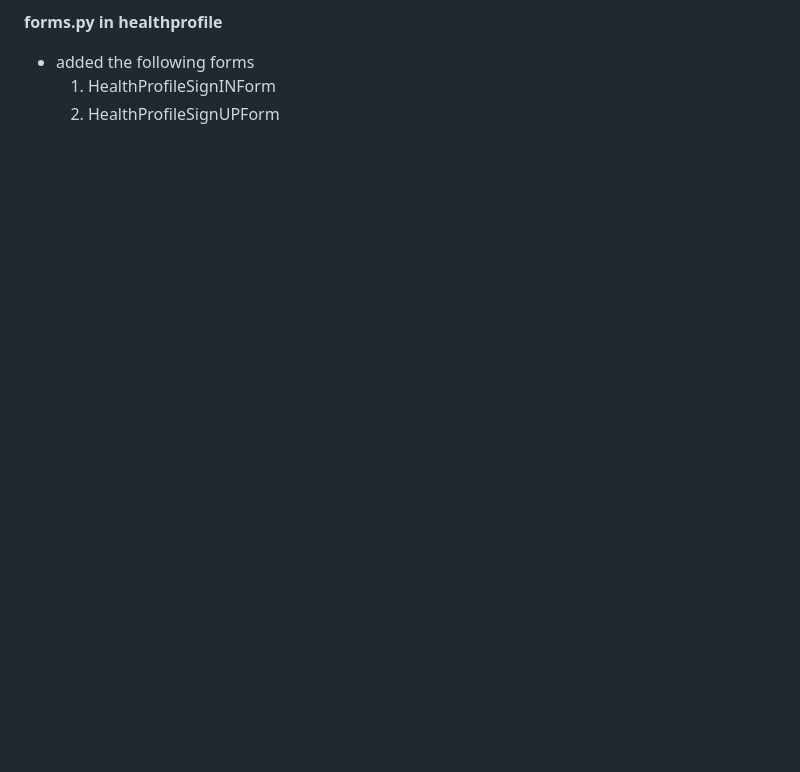
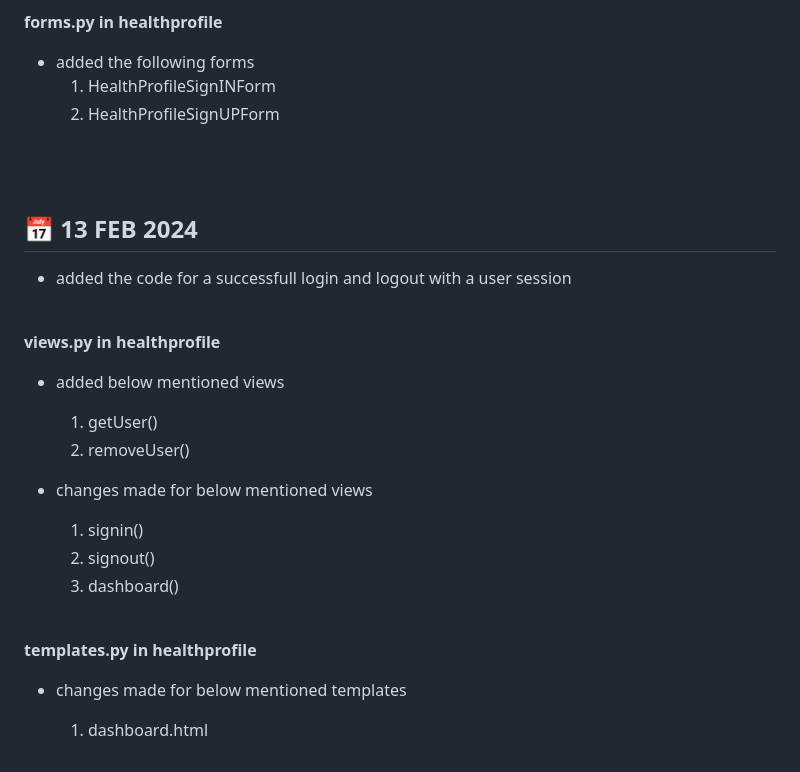
Before and after one commit to nihilamj/sleepwell, a Markdown page: Others/Project Diary.md, the part around the change printed below. Rendered like a GitHub page; blank space fills up the shorter version.

Commit message:
13 FEB 2024

```diff
--- a/Others/Project Diary.md
+++ b/Others/Project Diary.md
@@ -219,3 +224,34 @@ base.html
 - added the following forms
     1. HealthProfileSignINForm
     2. HealthProfileSignUPForm
+
+<br><br>
+
+## 📅 13 FEB 2024
+
+- added the code for a successfull login and logout with a user session
+
+<br>
+
+**views.py in healthprofile**
+
+- added below mentioned views
+
+    1. getUser()
+    2. removeUser()
+
+- changes made for below mentioned views
+
+    1. signin()
+    2. signout()
+    3. dashboard()
+
+<br>
+
+**templates.py in healthprofile**
+
+- changes made for below mentioned templates
+
+    1. dashboard.html
+
+
```
Also changed, not shown: other parts of Others/Project Diary.md (+6 -0 lines).
